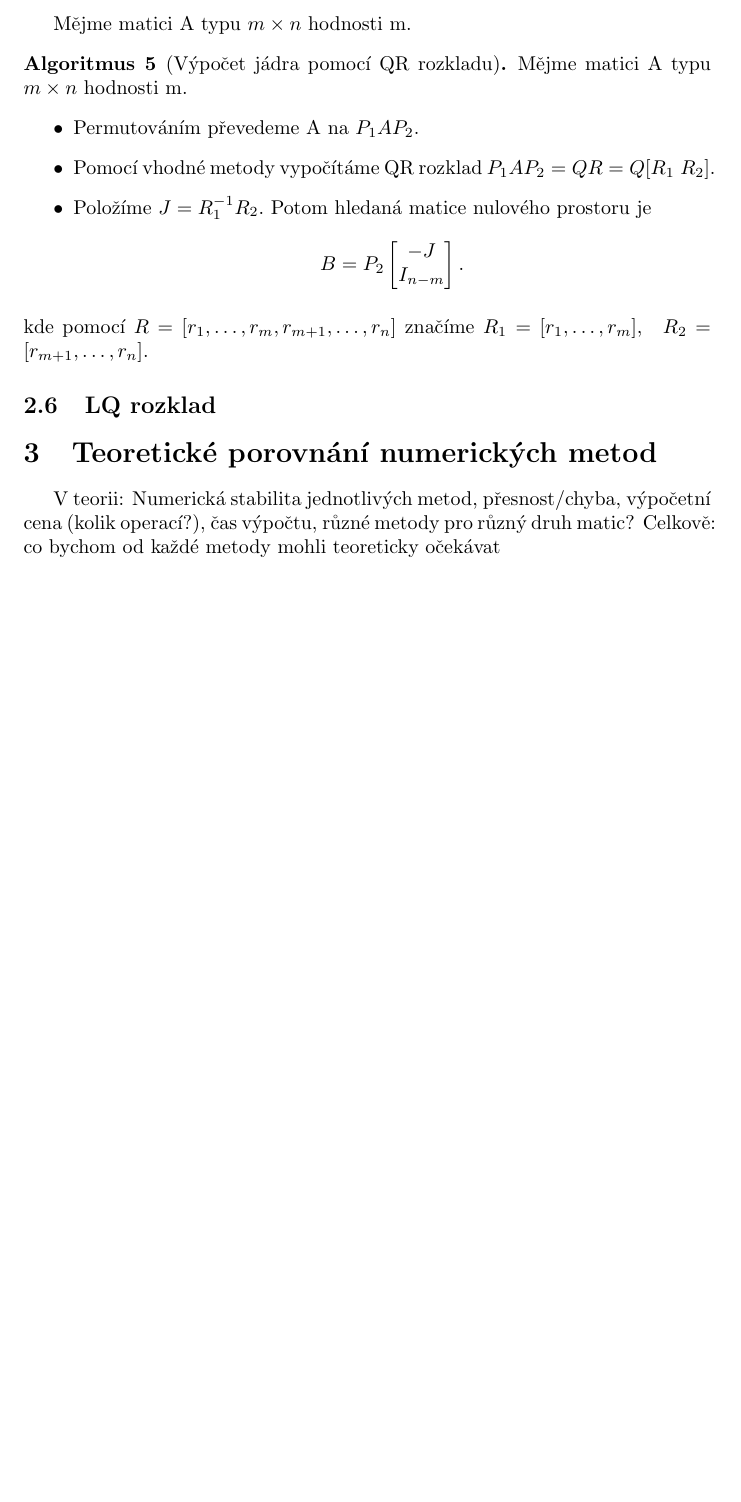
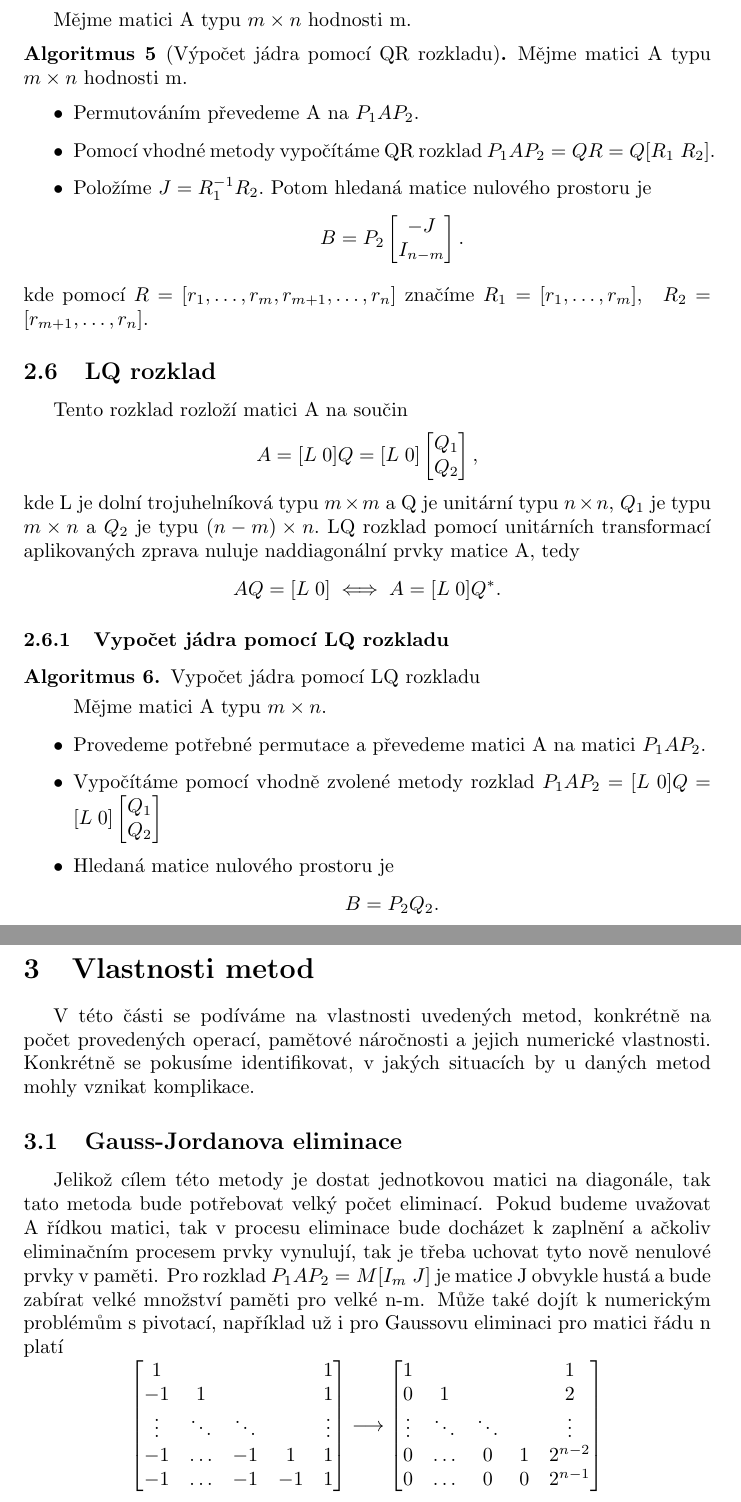
Before and after one commit to bennyd312/bp_desilva, a LaTeX document (bp de silva.tex): part of page 15 of 15 before the commit and two parts of pages 15 and 16 of 16 after it, the two joined at a grey line, cut so that both start at the same text, the shorter picture padded with empty space. Compiled offline with pdfLaTeX.

Commit message:
Update bp de silva.tex
12/19/23

```diff
--- a/bp de silva.tex
+++ b/bp de silva.tex
@@ -478,10 +478,51 @@ Mějme matici A typu $m \times n$ hodnosti m.
     kde pomocí $R=[r_1,\hdots,r_m,r_{m+1},\hdots,r_n]$ značíme $R_1=[r_1,\hdots,r_m],\;\; R_2=[r_{m+1},\hdots,r_n].$
 \end{algoritmus}
 \subsection{LQ rozklad}
+Tento rozklad rozloží matici A na součin
+\[A = [L\; 0]Q=[L\; 0] \begin{bmatrix}
+    Q_1\\
+    Q_2
+\end{bmatrix},\]
+kde L je dolní trojuhelníková typu $m \times m$ a Q je unitární typu $n \times n$, $Q_1$ je typu $m \times n$ a $Q_2$ je typu $(n-m)\times n.$
+LQ rozklad pomocí unitárních transformací aplikovaných zprava nuluje naddiagonální prvky matice A, tedy
+\[AQ=[L\; 0] \iff A=[L\; 0] Q^*.\]
+\subsubsection{Vypočet jádra pomocí LQ rozkladu}
+\begin{algoritmus}{Vypočet jádra pomocí LQ rozkladu}
+    \begin{itemize}
+        Mějme matici A typu $m \times n.$
+        \item Provedeme potřebné permutace a převedeme matici A na matici $P_1AP_2.$
+        \item Vypočítáme pomocí vhodně zvolené metody rozklad $P_1AP_2=[L\; 0]Q = [L\; 0] \begin{bmatrix}
+            Q_1\\
+            Q_2
+            \end{bmatrix}$
+        \item Hledaná matice nulového prostoru je
+        \[B=P_2Q_2.\]
+    \end{itemize}
 
-\section{Teoretické porovnání numerických metod}
-V teorii: Numerická stabilita jednotlivých metod, přesnost/chyba, výpočetní cena (kolik operací?), čas výpočtu, různé metody pro různý druh matic?
-Celkově: co bychom od každé metody mohli teoreticky očekávat
+\end{algoritmus}
 
 
+\section{Vlastnosti metod}
+V této části se podíváme na vlastnosti uvedených metod, konkrétně na počet provedených operací, pamětové náročnosti a jejich numerické vlastnosti. Konkrétně se pokusíme identifikovat, v jakých situacích by u daných metod mohly vznikat komplikace.
+
+\subsection{Gauss-Jordanova eliminace}
+Jelikož cílem této metody je dostat jednotkovou matici na diagonále, tak tato metoda bude potřebovat velký počet eliminací.
+Pokud budeme uvažovat A řídkou matici, tak v procesu eliminace bude docházet k zaplnění a ačkoliv eliminačním procesem prvky vynulují, tak je třeba uchovat tyto nově nenulové prvky v paměti.
+Pro rozklad $P_1AP_2=M[I_m\; J]$ je matice J obvykle hustá a bude zabírat velké množství paměti pro velké n-m.
+Může také dojít k numerickým problémům s pivotací, například už i pro Gaussovu eliminaci pro matici řádu n platí
+\[\begin{bmatrix}
+    1 & & & & 1 \\
+    -1 & 1 & & & 1 \\
+    \vdots & \ddots & \ddots &  & \vdots \\
+    -1 & \hdots & -1 & 1 & 1 \\
+    -1 & \hdots & -1 & -1 & 1 \\
+\end{bmatrix}
+\longrightarrow
+\begin{bmatrix}
+    1 & & & & 1 \\
+    0& 1 & & & 2 \\
+    \vdots & \ddots & \ddots & & \vdots \\
+    0 & \hdots & 0 & 1 & 2^{n-2} \\
+    0 & \hdots & 0 & 0 & 2^{n-1}
+\end{bmatrix}\]
 \end{document}
```
